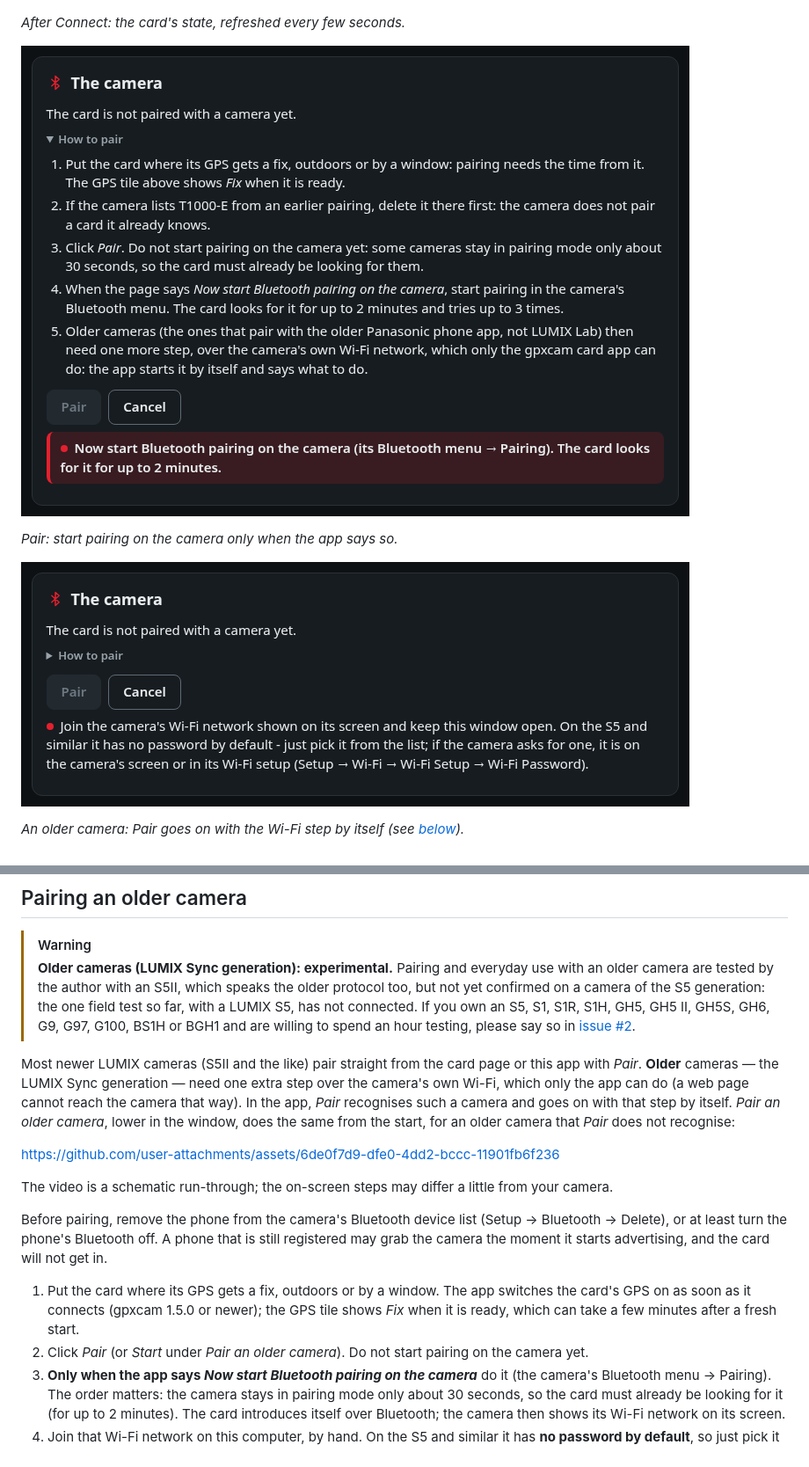
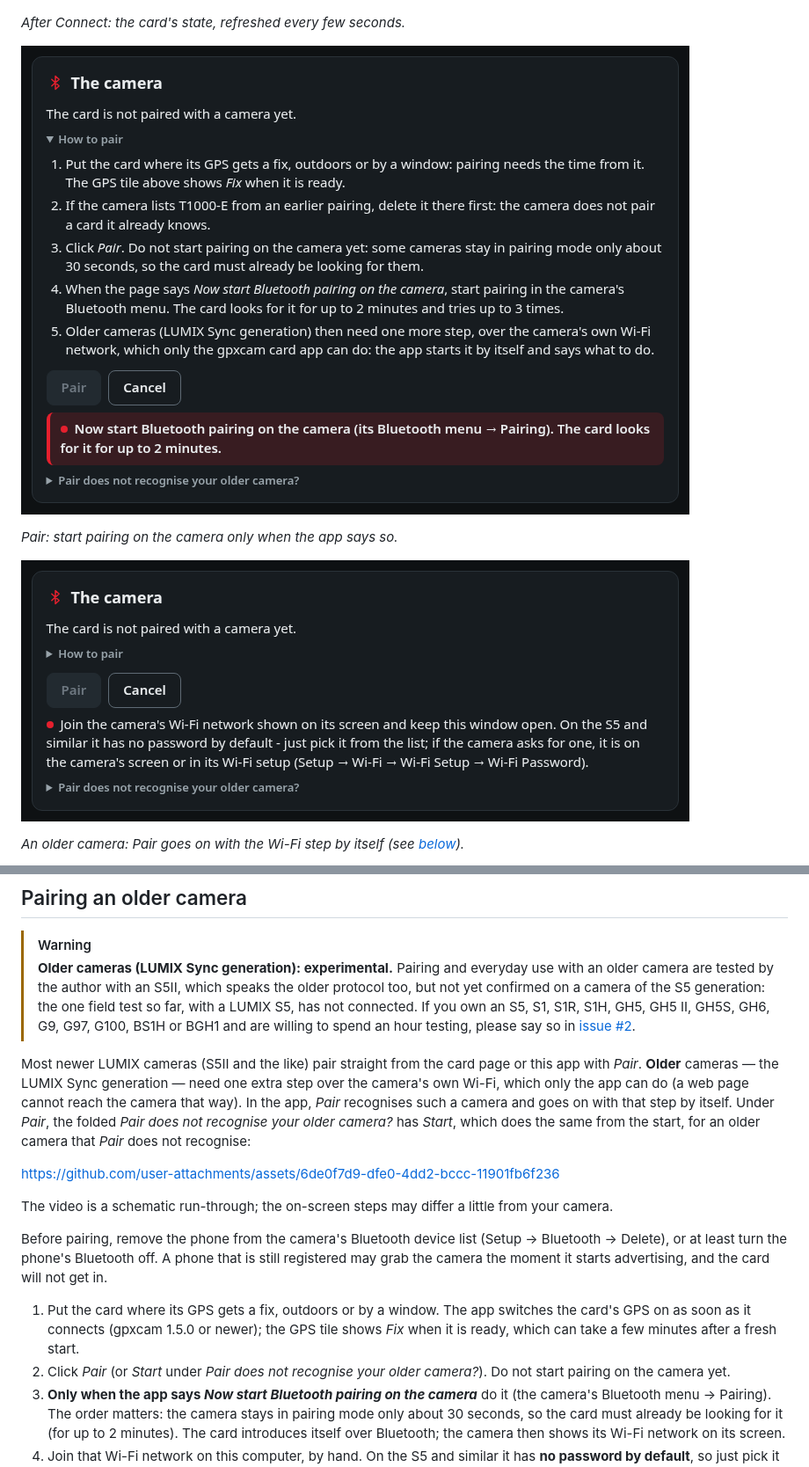
Before and after one commit to TomaszBojanowski/gpxcam-t1000e, a Markdown page: app/README.md, 2 parts joined by grey strips. Shown: that part at 88% size. Drawn GitHub-style; pictures changed too: docs/images/app-older-wifi.png, docs/images/app-pairing.png.

```diff
--- a/app/README.md
+++ b/app/README.md
@@ -77,8 +77,8 @@ Most newer LUMIX cameras (S5II and the like) pair straight from the card page or
 *Pair*. **Older** cameras — the LUMIX Sync generation —
 need one extra step over the camera's own Wi-Fi, which only the app can do (a web page cannot reach
 the camera that way). In the app, *Pair* recognises such a camera and goes on with that step by
-itself. *Pair an older camera*, lower in the window, does the same from the start, for an older
-camera that *Pair* does not recognise:
+itself. Under *Pair*, the folded *Pair does not recognise your older camera?* has *Start*, which
+does the same from the start, for an older camera that *Pair* does not recognise:
 
 https://github.com/user-attachments/assets/6de0f7d9-dfe0-4dd2-bccc-11901fb6f236
 
@@ -91,7 +91,8 @@ camera the moment it starts advertising, and the card will not get in.
 1. Put the card where its GPS gets a fix, outdoors or by a window. The app switches the card's GPS
    on as soon as it connects (gpxcam 1.5.0 or newer); the GPS tile shows *Fix* when it is
    ready, which can take a few minutes after a fresh start.
-2. Click *Pair* (or *Start* under *Pair an older camera*). Do not start pairing on the camera yet.
+2. Click *Pair* (or *Start* under *Pair does not recognise your older camera?*). Do not start pairing
+   on the camera yet.
 3. **Only when the app says *Now start Bluetooth pairing on the camera*** do it (the camera's
    Bluetooth menu → Pairing). The order matters: the camera stays in pairing mode only about 30
    seconds, so the card must already be looking for it (for up to 2 minutes). The card introduces
```
Also changed, not shown: README.md (+1 -1 lines), docs/images/app-diagnostics.png, docs/images/app-settings.png, 2 other files.
